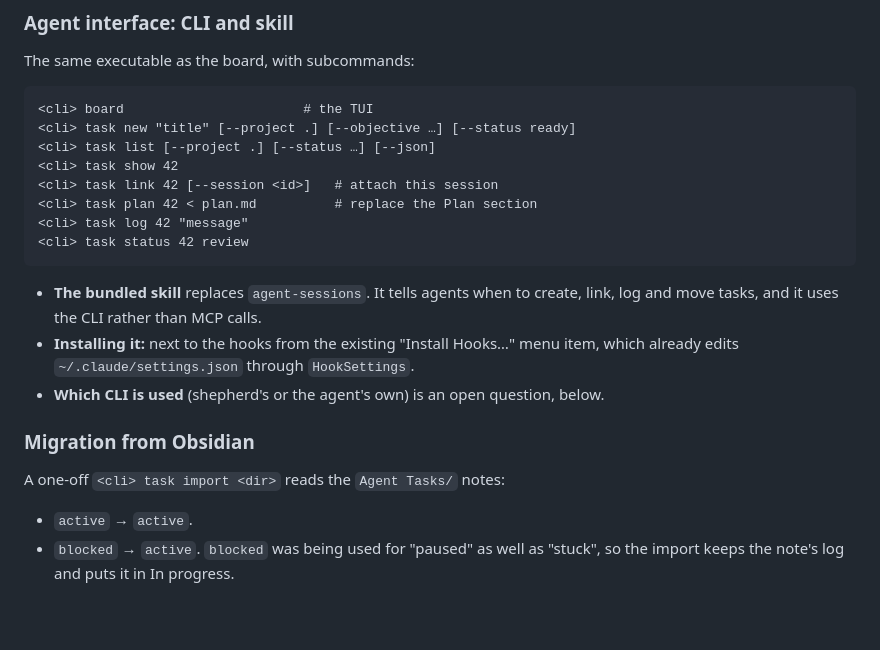
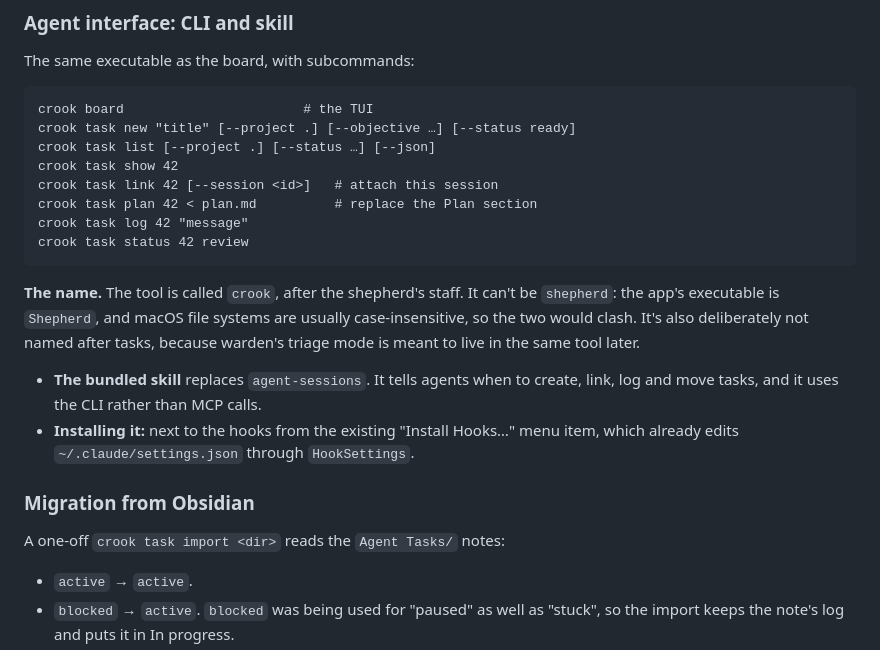
Before and after one commit to adamflitney/shepherd, a Markdown page: docs/task-board.md, the part around one of its changes. Rendered like a GitHub page; blank space fills up the shorter version.

````diff
--- a/docs/task-board.md
+++ b/docs/task-board.md
@@ -201,25 +228,29 @@ transport is a Unix socket, and the app is the daemon.
 The same executable as the board, with subcommands:
 
 ```
-<cli> board                       # the TUI
-<cli> task new "title" [--project .] [--objective …] [--status ready]
-<cli> task list [--project .] [--status …] [--json]
-<cli> task show 42
-<cli> task link 42 [--session <id>]   # attach this session
-<cli> task plan 42 < plan.md          # replace the Plan section
-<cli> task log 42 "message"
-<cli> task status 42 review
+crook board                       # the TUI
+crook task new "title" [--project .] [--objective …] [--status ready]
+crook task list [--project .] [--status …] [--json]
+crook task show 42
+crook task link 42 [--session <id>]   # attach this session
+crook task plan 42 < plan.md          # replace the Plan section
+crook task log 42 "message"
+crook task status 42 review
 ```
+
+**The name.** The tool is called `crook`, after the shepherd's staff. It can't be `shepherd`: the
+app's executable is `Shepherd`, and macOS file systems are usually case-insensitive, so the two would
+clash. It's also deliberately not named after tasks, because warden's triage mode is meant to live
+in the same tool later.
 
 - **The bundled skill** replaces `agent-sessions`. It tells agents when to create, link, log and
   move tasks, and it uses the CLI rather than MCP calls.
 - **Installing it:** next to the hooks from the existing "Install Hooks…" menu item, which already
   edits `~/.claude/settings.json` through `HookSettings`.
-- **Which CLI is used** (shepherd's or the agent's own) is an open question, below.
 
 ### Migration from Obsidian
 
-A one-off `<cli> task import <dir>` reads the `Agent Tasks/` notes:
+A one-off `crook task import <dir>` reads the `Agent Tasks/` notes:
 - `active` → `active`.
 - `blocked` → `active`. `blocked` was being used for "paused" as well as "stuck", so the import keeps
   the note's log and puts it in In progress.
````
Also changed, not shown: other parts of docs/task-board.md (+39 -16 lines).
